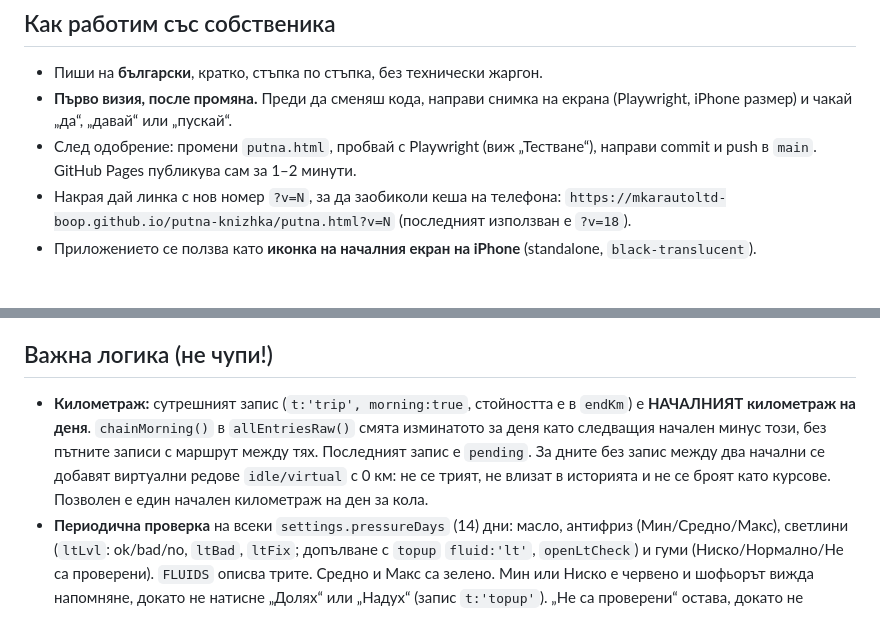
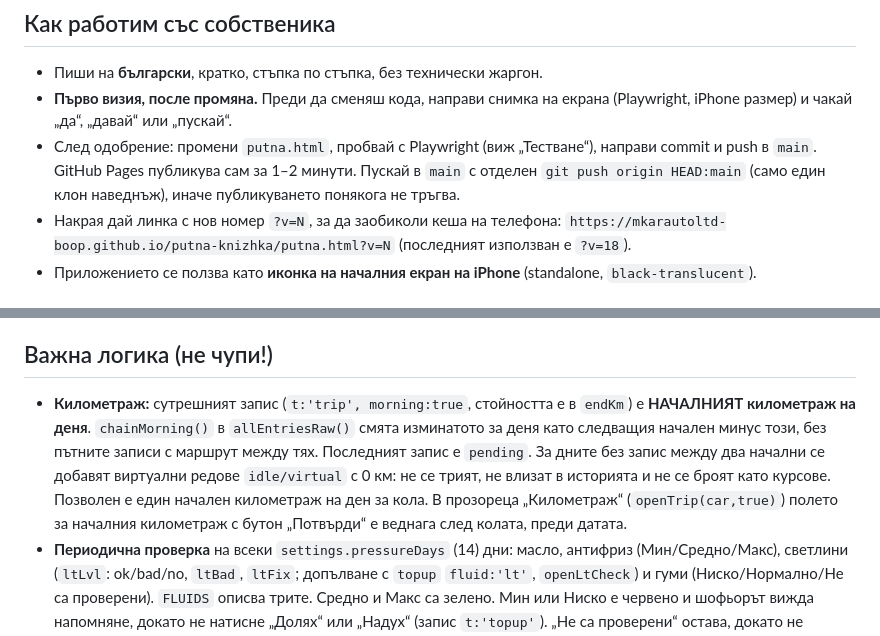
Before and after one commit to mkarautoltd-boop/putna-knizhka, a Markdown page: CLAUDE.md, 2 parts joined by grey strips. Drawn GitHub-style.

Commit message:
CLAUDE.md: бележка за полето с началния километраж и за публикуването
Co-Authored-By: Claude Opus 5.5 <noreply@anthropic.com>
Claude-Session: https://claude.ai/code/session_01XrEf2LUWULHqCc1jznRLKd

```diff
--- a/CLAUDE.md
+++ b/CLAUDE.md
@@ -6,7 +6,7 @@
 ## Как работим със собственика
 - Пиши на **български**, кратко, стъпка по стъпка, без технически жаргон.
 - **Първо визия, после промяна.** Преди да сменяш кода, направи снимка на екрана (Playwright, iPhone размер) и чакай „да“, „давай“ или „пускай“.
-- След одобрение: промени `putna.html`, пробвай с Playwright (виж „Тестване“), направи commit и push в `main`. GitHub Pages публикува сам за 1–2 минути.
+- След одобрение: промени `putna.html`, пробвай с Playwright (виж „Тестване“), направи commit и push в `main`. GitHub Pages публикува сам за 1–2 минути. Пускай в `main` с отделен `git push origin HEAD:main` (само един клон наведнъж), иначе публикуването понякога не тръгва.
 - Накрая дай линка с нов номер `?v=N`, за да заобиколи кеша на телефона:
   `https://mkarautoltd-boop.github.io/putna-knizhka/putna.html?v=N`
   (последният използван е `?v=18`).
@@ -29,7 +29,7 @@
 - Кола може да има **няколко шофьора**: `car.driverIds` (масив); `car.driverId` е първият, за съвместимост. Ползвай `drvIds(c)` и `isDrv(c,id)`. Мениджър или админ, който е шофьор на кола, вижда бутона **„Моята кола“** в долното меню.
 
 ## Важна логика (не чупи!)
-- **Километраж:** сутрешният запис (`t:'trip', morning:true`, стойността е в `endKm`) е **НАЧАЛНИЯТ километраж на деня**. `chainMorning()` в `allEntriesRaw()` смята изминатото за деня като следващия начален минус този, без пътните записи с маршрут между тях. Последният запис е `pending`. За дните без запис между два начални се добавят виртуални редове `idle/virtual` с 0 км: не се трият, не влизат в историята и не се броят като курсове. Позволен е един начален километраж на ден за кола.
+- **Километраж:** сутрешният запис (`t:'trip', morning:true`, стойността е в `endKm`) е **НАЧАЛНИЯТ километраж на деня**. `chainMorning()` в `allEntriesRaw()` смята изминатото за деня като следващия начален минус този, без пътните записи с маршрут между тях. Последният запис е `pending`. За дните без запис между два начални се добавят виртуални редове `idle/virtual` с 0 км: не се трият, не влизат в историята и не се броят като курсове. Позволен е един начален километраж на ден за кола. В прозореца „Километраж“ (`openTrip(car,true)`) полето за началния километраж с бутон „Потвърди“ е веднага след колата, преди датата.
 - **Периодична проверка** на всеки `settings.pressureDays` (14) дни: масло, антифриз (Мин/Средно/Макс), светлини (`ltLvl`: ok/bad/no, `ltBad`, `ltFix`; допълване с `topup` `fluid:'lt'`, `openLtCheck`) и гуми (Ниско/Нормално/Не са проверени). `FLUIDS` описва трите. Средно и Макс са зелено. Мин или Ниско е червено и шофьорът вижда напомняне, докато не натисне „Долях“ или „Надух“ (запис `t:'topup'`). „Не са проверени“ остава, докато не провери гумите (`openTyCheck`, `topup` с `lvl`).
 - **Известия:** `carAlerts()`. Нивата са crit, warn и good. Зелените (`good`) **не се броят** като непрочетени (`isRead`).
 - **Гориво:** „Газ/Бензин“ и „Метан/Бензин“ имат избор газ или бензин (`e.ft`). Нормите са за газ. `car.nPetrol` е нормата за бензин и бензинът се превръща в газ-еквивалент. Резервоарът се смята само по газта.
```
